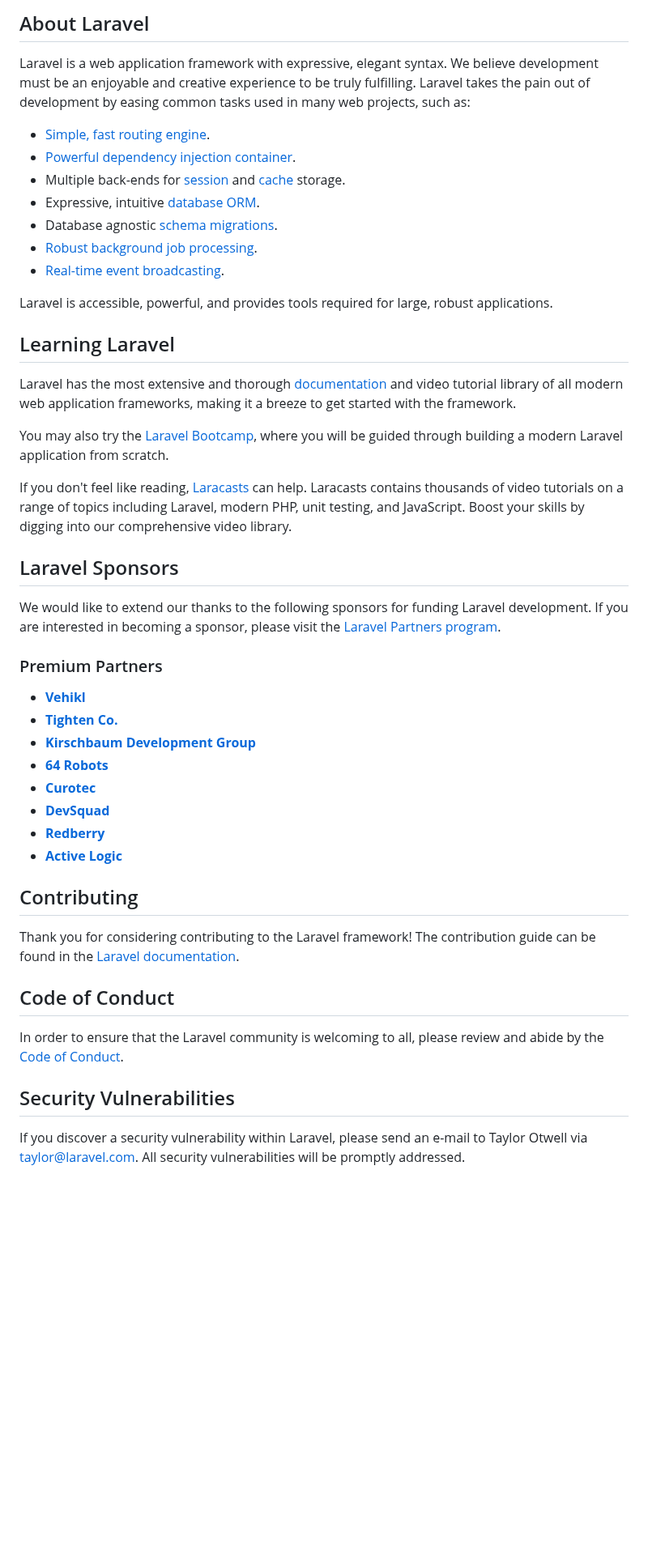
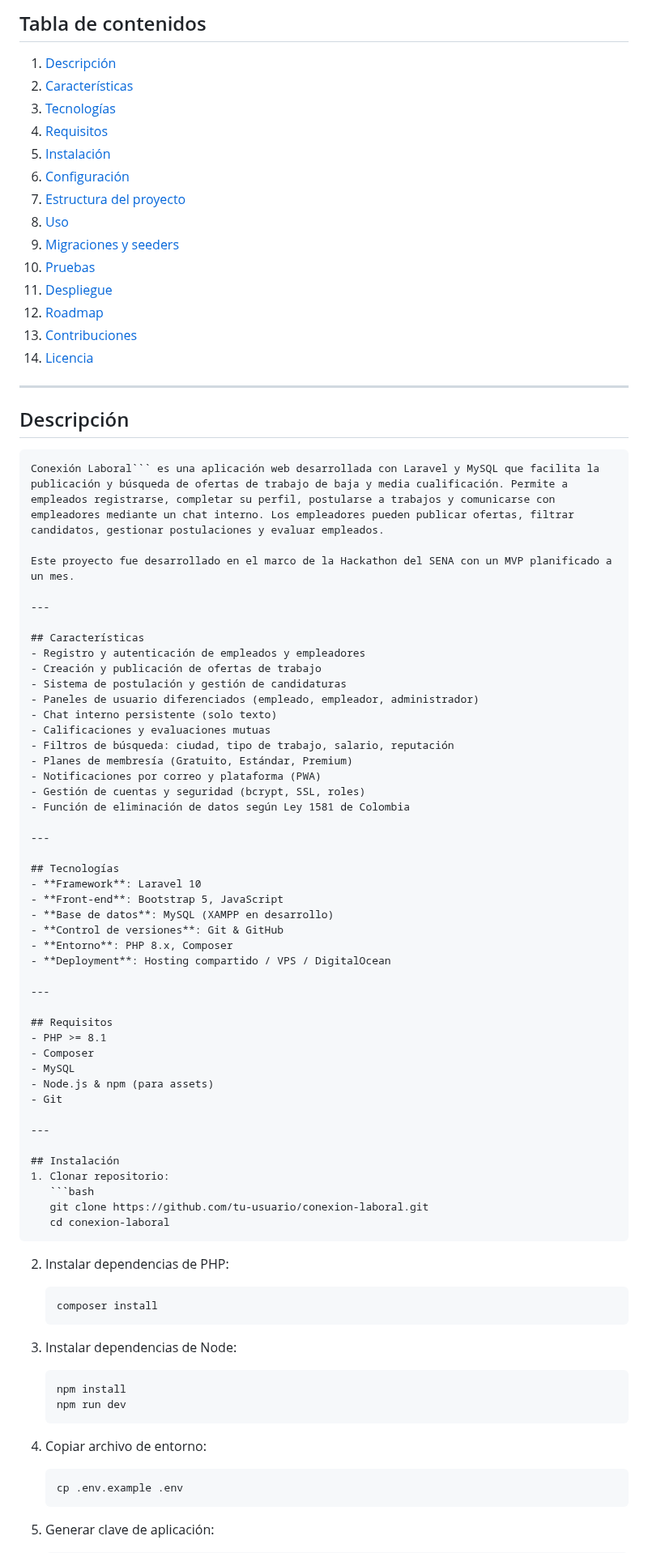
Before and after one commit to TomyEsqper/MyJob, a Markdown page: README.md, the part around one of its changes. Shown at 81% size. Rendered like a GitHub page; blank space fills up the shorter version.

`````diff
--- a/README.md
+++ b/README.md
@@ -9,50 +5,88 @@
 
-## About Laravel
+## Tabla de contenidos
 
-Laravel is a web application framework with expressive, elegant syntax. We believe development must be an enjoyable and creative experience to be truly fulfilling. Laravel takes the pain out of development by easing common tasks used in many web projects, such as:
+1. [Descripción](#descripción)
+2. [Características](#características)
+3. [Tecnologías](#tecnologías)
+4. [Requisitos](#requisitos)
+5. [Instalación](#instalación)
+6. [Configuración](#configuración)
+7. [Estructura del proyecto](#estructura-del-proyecto)
+8. [Uso](#uso)
+9. [Migraciones y seeders](#migraciones-y-seeders)
+10. [Pruebas](#pruebas)
+11. [Despliegue](#despliegue)
+12. [Roadmap](#roadmap)
+13. [Contribuciones](#contribuciones)
+14. [Licencia](#licencia)
 
-- [Simple, fast routing engine](https://laravel.com/docs/routing).
-- [Powerful dependency injection container](https://laravel.com/docs/container).
-- Multiple back-ends for [session](https://laravel.com/docs/session) and [cache](https://laravel.com/docs/cache) storage.
-- Expressive, intuitive [database ORM](https://laravel.com/docs/eloquent).
-- Database agnostic [schema migrations](https://laravel.com/docs/migrations).
-- [Robust background job processing](https://laravel.com/docs/queues).
-- [Real-time event broadcasting](https://laravel.com/docs/broadcasting).
+---
 
-Laravel is accessible, powerful, and provides tools required for large, robust applications.
+## Descripción
 
-## Learning Laravel
+````
+Conexión Laboral``` es una aplicación web desarrollada con Laravel y MySQL que facilita la publicación y búsqueda de ofertas de trabajo de baja y media cualificación. Permite a empleados registrarse, completar su perfil, postularse a trabajos y comunicarse con empleadores mediante un chat interno. Los empleadores pueden publicar ofertas, filtrar candidatos, gestionar postulaciones y evaluar empleados.
 
-Laravel has the most extensive and thorough [documentation](https://laravel.com/docs) and video tutorial library of all modern web application frameworks, making it a breeze to get started with the framework.
+Este proyecto fue desarrollado en el marco de la Hackathon del SENA con un MVP planificado a un mes.
 
-You may also try the [Laravel Bootcamp](https://bootcamp.laravel.com), where you will be guided through building a modern Laravel application from scratch.
+---
 
-If you don't feel like reading, [Laracasts](https://laracasts.com) can help. Laracasts contains thousands of video tutorials on a range of topics including Laravel, modern PHP, unit testing, and JavaScript. Boost your skills by digging into our comprehensive video library.
+## Características
+- Registro y autenticación de empleados y empleadores
+- Creación y publicación de ofertas de trabajo
+- Sistema de postulación y gestión de candidaturas
+- Paneles de usuario diferenciados (empleado, empleador, administrador)
+- Chat interno persistente (solo texto)
+- Calificaciones y evaluaciones mutuas
+- Filtros de búsqueda: ciudad, tipo de trabajo, salario, reputación
+- Planes de membresía (Gratuito, Estándar, Premium)
+- Notificaciones por correo y plataforma (PWA)
+- Gestión de cuentas y seguridad (bcrypt, SSL, roles)
+- Función de eliminación de datos según Ley 1581 de Colombia
 
-## Laravel Sponsors
+---
 
-We would like to extend our thanks to the following sponsors for funding Laravel development. If you are interested in becoming a sponsor, please visit the [Laravel Partners program](https://partners.laravel.com).
+## Tecnologías
+- **Framework**: Laravel 10
+- **Front-end**: Bootstrap 5, JavaScript
+- **Base de datos**: MySQL (XAMPP en desarrollo)
+- **Control de versiones**: Git & GitHub
+- **Entorno**: PHP 8.x, Composer
+- **Deployment**: Hosting compartido / VPS / DigitalOcean
 
-### Premium Partners
+---
 
-- **[Vehikl](https://vehikl.com/)**
-- **[Tighten Co.](https://tighten.co)**
-- **[Kirschbaum Development Group](https://kirschbaumdevelopment.com)**
-- **[64 Robots](https://64robots.com)**
-- **[Curotec](https://www.curotec.com/services/technologies/laravel/)**
-- **[DevSquad](https://devsquad.com/hire-laravel-developers)**
-- **[Redberry](https://redberry.international/laravel-development/)**
-- **[Active Logic](https://activelogic.com)**
+## Requisitos
+- PHP >= 8.1
+- Composer
+- MySQL
+- Node.js & npm (para assets)
+- Git
 
-## Contributing
+---
 
-Thank you for considering contributing to the Laravel framework! The contribution guide can be found in the [Laravel documentation](https://laravel.com/docs/contributions).
+## Instalación
+1. Clonar repositorio:
+   ```bash
+   git clone https://github.com/tu-usuario/conexion-laboral.git
+   cd conexion-laboral
+````
 
-## Code of Conduct
+2. Instalar dependencias de PHP:
 
-In order to ensure that the Laravel community is welcoming to all, please review and abide by the [Code of Conduct](https://laravel.com/docs/contributions#code-of-conduct).
+   ```bash
+   composer install
+   ```
+3. Instalar dependencias de Node:
 
-## Security Vulnerabilities
+   ```bash
+   npm install
+   npm run dev
+   ```
+4. Copiar archivo de entorno:
 
-If you discover a security vulnerability within Laravel, please send an e-mail to Taylor Otwell via [taylor@laravel.com](mailto:taylor@laravel.com). All security vulnerabilities will be promptly addressed.
+   ```bash
+   cp .env.example .env
+   ```
+5. Generar clave de aplicación:
 
`````
Also changed, not shown: other parts of README.md (+127 -9 lines).
